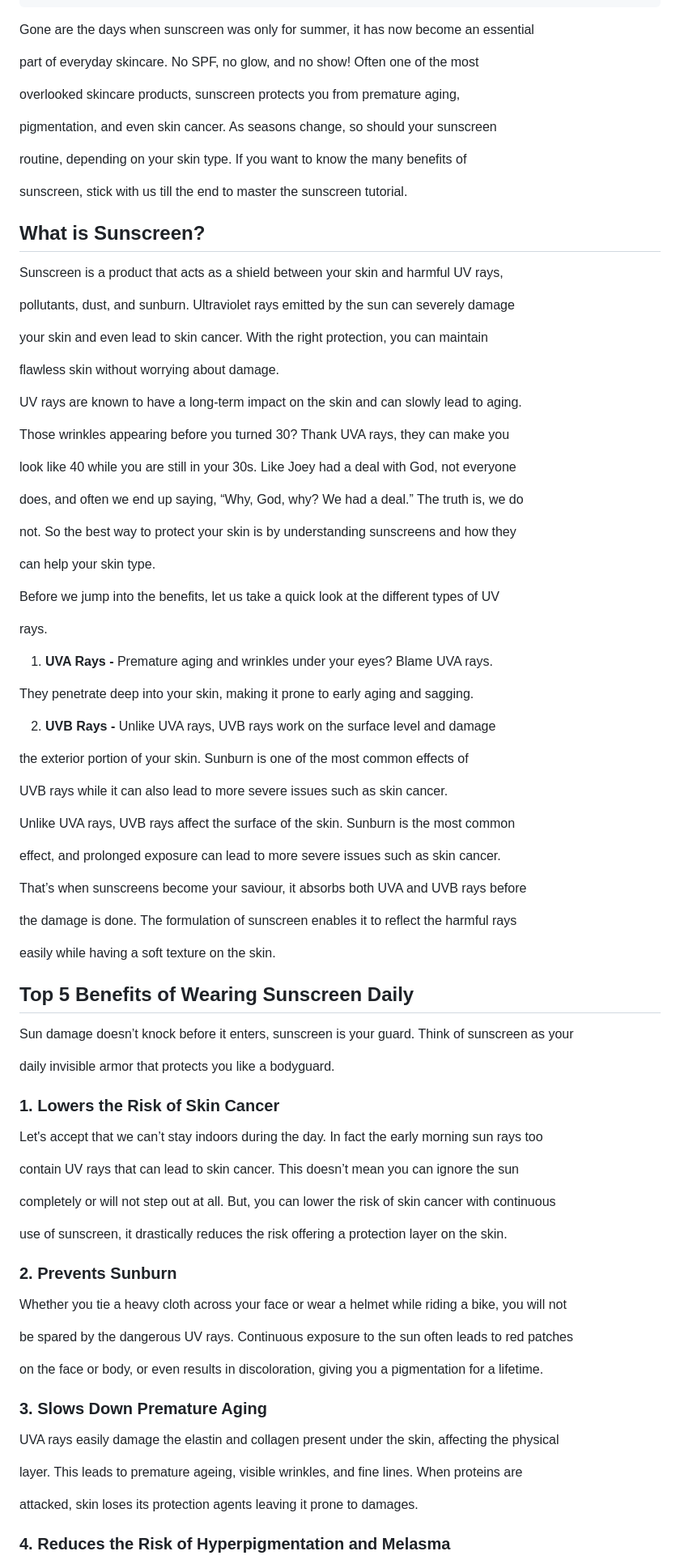
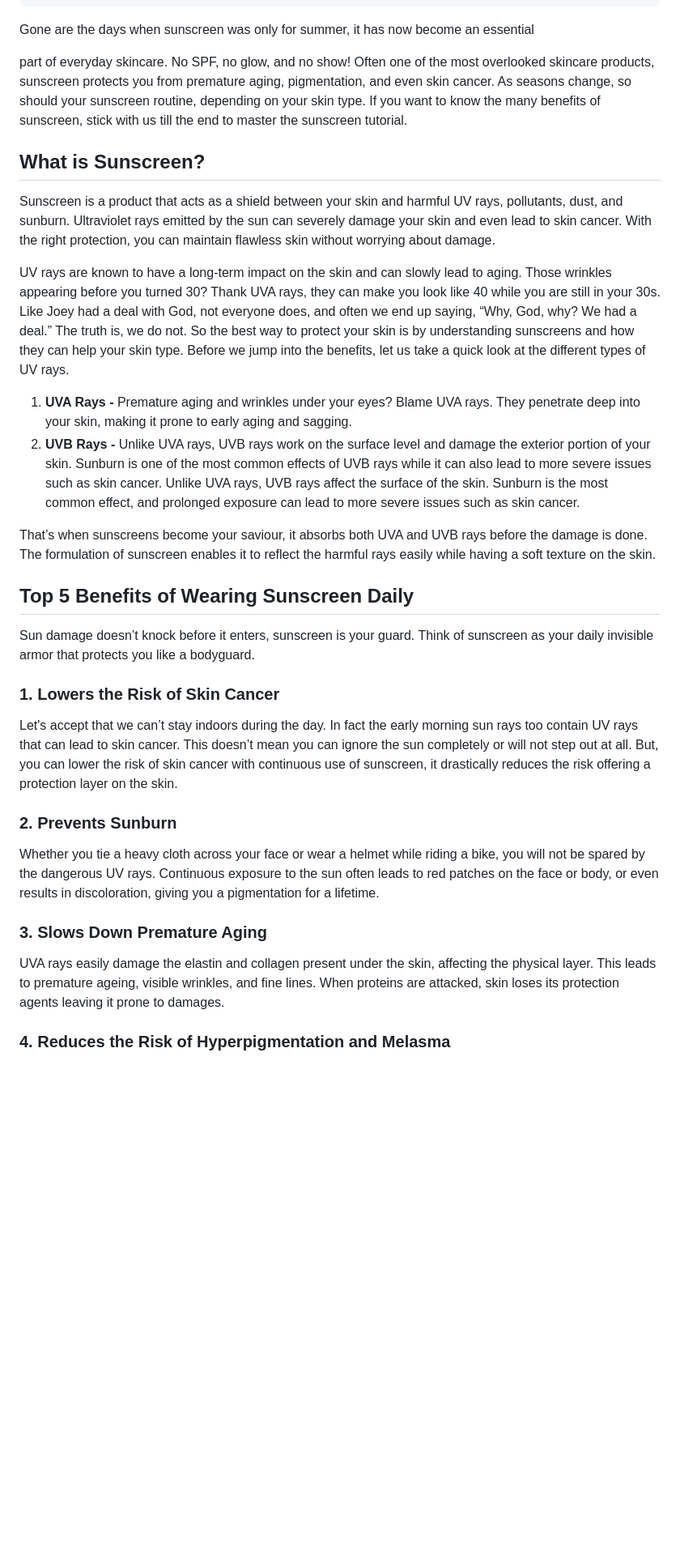
Before and after one commit to Anomwarbhuvan/Renu-Solanki-Portfolio, a Markdown page: src/blogs/why-sunscreen-should-be-a-non-negotiable-part-of-your-skincare-routine.md, the part around one of its changes. Shown at 81% size. Drawn GitHub-style; blank space fills up the shorter version.

```diff
--- a/src/blogs/why-sunscreen-should-be-a-non-negotiable-part-of-your-skincare-routine.md
+++ b/src/blogs/why-sunscreen-should-be-a-non-negotiable-part-of-your-skincare-routine.md
@@ -15,111 +15,34 @@ excerpt: Sunscreen is no longer just a seasonal skincare product; it has become
 ---
 Gone are the days when sunscreen was only for summer, it has now become an essential
 
-part of everyday skincare. No SPF, no glow, and no show! Often one of the most
-
-overlooked skincare products, sunscreen protects you from premature aging,
-
-pigmentation, and even skin cancer. As seasons change, so should your sunscreen
-
-routine, depending on your skin type. If you want to know the many benefits of
-
-sunscreen, stick with us till the end to master the sunscreen tutorial.
-
-
+part of everyday skincare. No SPF, no glow, and no show! Often one of the most overlooked skincare products, sunscreen protects you from premature aging, pigmentation, and even skin cancer. As seasons change, so should your sunscreen routine, depending on your skin type. If you want to know the many benefits of sunscreen, stick with us till the end to master the sunscreen tutorial.
 
 ## What is Sunscreen?
 
-Sunscreen is a product that acts as a shield between your skin and harmful UV rays,
+Sunscreen is a product that acts as a shield between your skin and harmful UV rays, pollutants, dust, and sunburn. Ultraviolet rays emitted by the sun can severely damage your skin and even lead to skin cancer. With the right protection, you can maintain flawless skin without worrying about damage.
 
-pollutants, dust, and sunburn. Ultraviolet rays emitted by the sun can severely damage
+UV rays are known to have a long-term impact on the skin and can slowly lead to aging. Those wrinkles appearing before you turned 30? Thank UVA rays, they can make you look like 40 while you are still in your 30s. Like Joey had a deal with God, not everyone does, and often we end up saying, “Why, God, why? We had a deal.” The truth is, we do not. So the best way to protect your skin is by understanding sunscreens and how they can help your skin type. Before we jump into the benefits, let us take a quick look at the different types of UV rays.
 
-your skin and even lead to skin cancer. With the right protection, you can maintain
+1. **UVA Rays -** Premature aging and wrinkles under your eyes? Blame UVA rays. They penetrate deep into your skin, making it prone to early aging and sagging.
+2. **UVB Rays -** Unlike UVA rays, UVB rays work on the surface level and damage the exterior portion of your skin. Sunburn is one of the most common effects of UVB rays while it can also lead to more severe issues such as skin cancer. Unlike UVA rays, UVB rays affect the surface of the skin. Sunburn is the most common effect, and prolonged exposure can lead to more severe issues such as skin cancer.
 
-flawless skin without worrying about damage.
-
-
-
-UV rays are known to have a long-term impact on the skin and can slowly lead to aging.
-
-Those wrinkles appearing before you turned 30? Thank UVA rays, they can make you
-
-look like 40 while you are still in your 30s. Like Joey had a deal with God, not everyone
-
-does, and often we end up saying, “Why, God, why? We had a deal.” The truth is, we do
-
-not. So the best way to protect your skin is by understanding sunscreens and how they
-
-can help your skin type.
-
-
-
-Before we jump into the benefits, let us take a quick look at the different types of UV
-
-rays.
-
-1. **UVA Rays -** Premature aging and wrinkles under your eyes? Blame UVA rays.
-
-They penetrate deep into your skin, making it prone to early aging and sagging.
-
-2. **UVB Rays -** Unlike UVA rays, UVB rays work on the surface level and damage
-
-the exterior portion of your skin. Sunburn is one of the most common effects of
-
-UVB rays while it can also lead to more severe issues such as skin cancer.
-
-
-
-Unlike UVA rays, UVB rays affect the surface of the skin. Sunburn is the most common
-
-effect, and prolonged exposure can lead to more severe issues such as skin cancer.
-
-That’s when sunscreens become your saviour, it absorbs both UVA and UVB rays before
-
-the damage is done. The formulation of sunscreen enables it to reflect the harmful rays
-
-easily while having a soft texture on the skin.
-
-
+That’s when sunscreens become your saviour, it absorbs both UVA and UVB rays before the damage is done. The formulation of sunscreen enables it to reflect the harmful rays easily while having a soft texture on the skin.
 
 ## Top 5 Benefits of Wearing Sunscreen Daily
 
-Sun damage doesn’t knock before it enters, sunscreen is your guard. Think of sunscreen as your
-
-daily invisible armor that protects you like a bodyguard.
-
-
+Sun damage doesn’t knock before it enters, sunscreen is your guard. Think of sunscreen as your daily invisible armor that protects you like a bodyguard.
 
 ### 1. Lowers the Risk of Skin Cancer
 
-Let's accept that we can’t stay indoors during the day. In fact the early morning sun rays too
-
-contain UV rays that can lead to skin cancer. This doesn’t mean you can ignore the sun
-
-completely or will not step out at all. But, you can lower the risk of skin cancer with continuous
-
-use of sunscreen, it drastically reduces the risk offering a protection layer on the skin.
-
-
+Let's accept that we can’t stay indoors during the day. In fact the early morning sun rays too contain UV rays that can lead to skin cancer. This doesn’t mean you can ignore the sun completely or will not step out at all. But, you can lower the risk of skin cancer with continuous use of sunscreen, it drastically reduces the risk offering a protection layer on the skin.
 
 ### 2. Prevents Sunburn
 
-Whether you tie a heavy cloth across your face or wear a helmet while riding a bike, you will not
-
-be spared by the dangerous UV rays. Continuous exposure to the sun often leads to red patches
-
-on the face or body, or even results in discoloration, giving you a pigmentation for a lifetime.
-
-
+Whether you tie a heavy cloth across your face or wear a helmet while riding a bike, you will not be spared by the dangerous UV rays. Continuous exposure to the sun often leads to red patches on the face or body, or even results in discoloration, giving you a pigmentation for a lifetime.
 
 ### 3. Slows Down Premature Aging
 
-UVA rays easily damage the elastin and collagen present under the skin, affecting the physical
-
-layer. This leads to premature ageing, visible wrinkles, and fine lines. When proteins are
-
-attacked, skin loses its protection agents leaving it prone to damages.
-
-
+UVA rays easily damage the elastin and collagen present under the skin, affecting the physical layer. This leads to premature ageing, visible wrinkles, and fine lines. When proteins are attacked, skin loses its protection agents leaving it prone to damages.
 
 ### 4. Reduces the Risk of Hyperpigmentation and Melasma
 
```
Also changed, not shown: other parts of src/blogs/why-sunscreen-should-be-a-non-negotiable-part-of-your-skincare-routine.md (+9 -61 lines).
